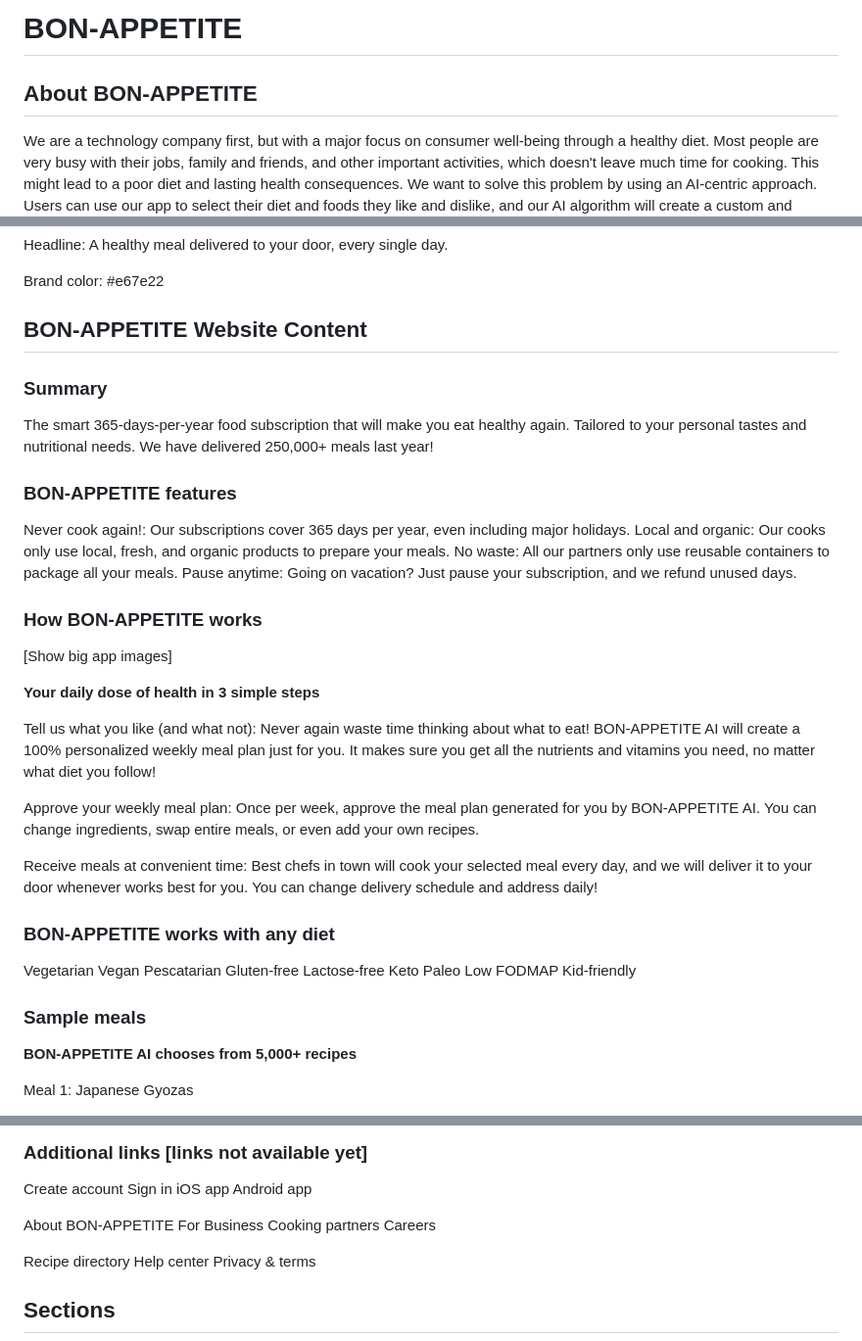
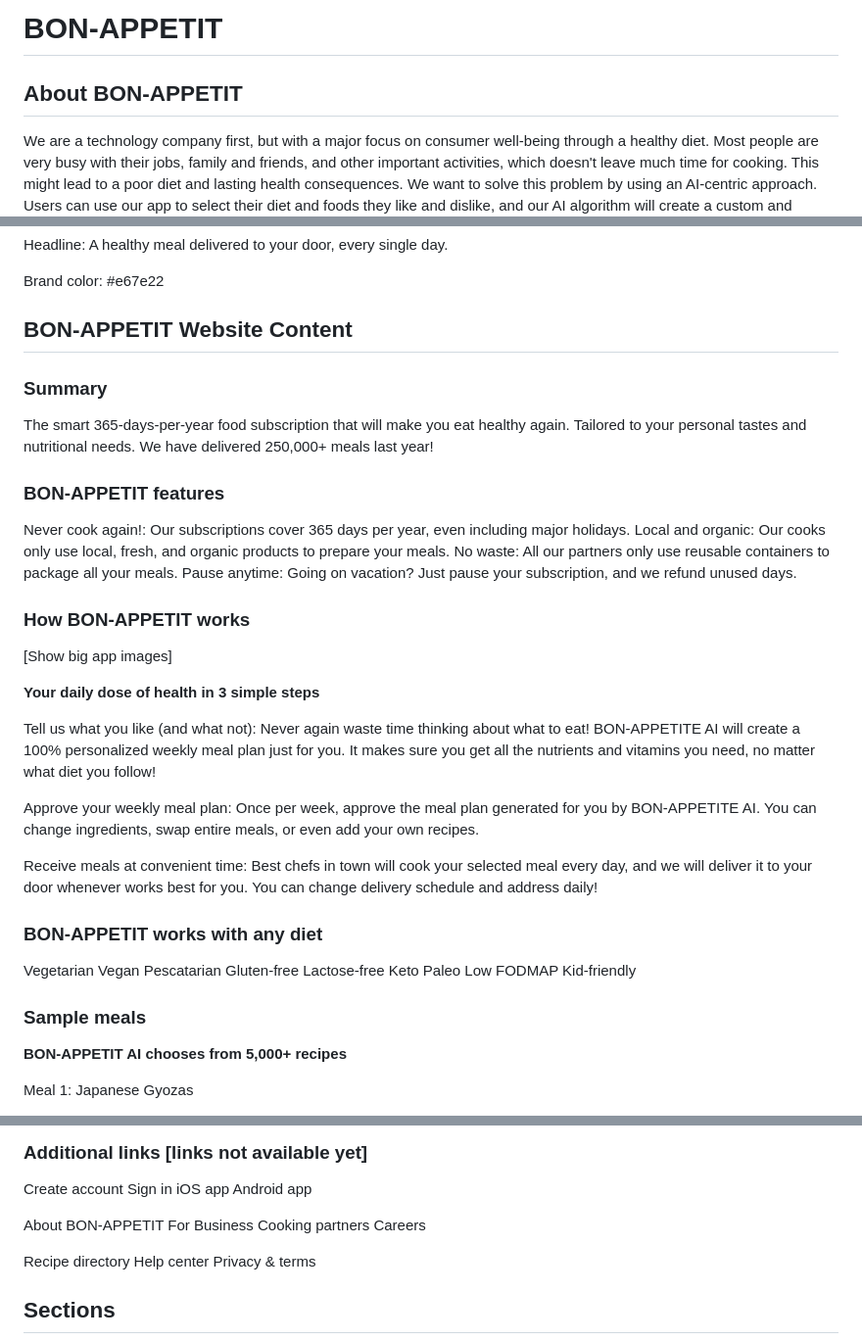
Before and after one commit to sharmananya/BON-APPETIT, a Markdown page: content.md, 3 parts joined by grey strips. Shown at 98% size. Rendered like a GitHub page.

```diff
--- a/content.md
+++ b/content.md
@@ -1,6 +1,6 @@
-# BON-APPETITE
+# BON-APPETIT
 
-## About BON-APPETITE
+## About BON-APPETIT
 
 We are a technology company first, but with a major focus on consumer well-being through a healthy diet. Most people are very busy with their jobs, family and friends, and other important activities, which doesn't leave much time for cooking. This might lead to a poor diet and lasting health consequences. We want to solve this problem by using an AI-centric approach. Users can use our app to select their diet and foods they like and dislike, and our AI algorithm will create a custom and individual weekly meal plan. But we don't stop there. We partner with restaurants and other cooking partners to actually cook and deliver all meals from the generated meal plans, in selected cities. All this will be packed up in a monthly subscription, where users can choose between receiving one or two meals per day, every single day of the month.
 
@@ -10,20 +10,20 @@ Headline: A healthy meal delivered to your door, every single day.
 
 Brand color: #e67e22
 
-## BON-APPETITE Website Content
+## BON-APPETIT Website Content
 
 ### Summary
 
 The smart 365-days-per-year food subscription that will make you eat healthy again. Tailored to your personal tastes and nutritional needs. We have delivered 250,000+ meals last year!
 
-### BON-APPETITE features
+### BON-APPETIT features
 
 Never cook again!: Our subscriptions cover 365 days per year, even including major holidays.
 Local and organic: Our cooks only use local, fresh, and organic products to prepare your meals.
 No waste: All our partners only use reusable containers to package all your meals.
 Pause anytime: Going on vacation? Just pause your subscription, and we refund unused days.
 
-### How BON-APPETITE works
+### How BON-APPETIT works
 
 [Show big app images]
 
@@ -35,7 +35,7 @@ Approve your weekly meal plan: Once per week, approve the meal plan generated fo
 
 Receive meals at convenient time: Best chefs in town will cook your selected meal every day, and we will deliver it to your door whenever works best for you. You can change delivery schedule and address daily!
 
-### BON-APPETITE works with any diet
+### BON-APPETIT works with any diet
 
 Vegetarian
 Vegan
@@ -49,7 +49,7 @@ Kid-friendly
 
 ### Sample meals
 
-**BON-APPETITE AI chooses from 5,000+ recipes**
+**BON-APPETIT AI chooses from 5,000+ recipes**
 
 Meal 1: Japanese Gyozas
 
@@ -114,7 +114,7 @@ Sign in
 iOS app
 Android app
 
-About BON-APPETITE
+About BON-APPETIT
 For Business
 Cooking partners
 Careers
```
